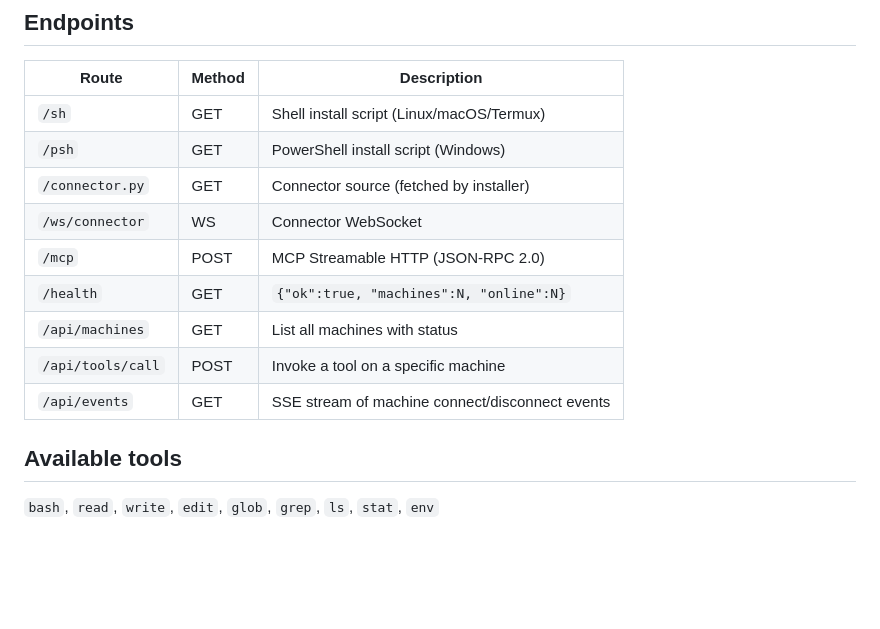
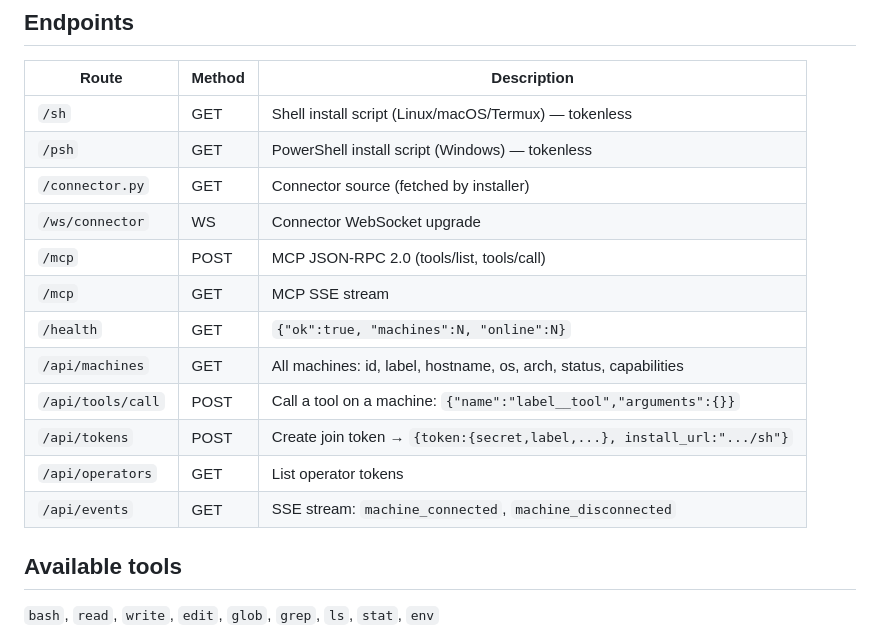
Before and after one commit to seisdr/teleport, a Markdown page: README.md, the part around the change. Drawn GitHub-style; blank space fills up the shorter version.

Commit message:
README: complete API endpoint listing (12 routes)

```diff
--- a/README.md
+++ b/README.md
@@ -50,16 +50,18 @@ See [PROTOCOL.md](PROTOCOL.md) for the full wire spec.
 
 | Route | Method | Description |
 |---|---|---|
-| `/sh` | GET | Shell install script (Linux/macOS/Termux) |
-| `/psh` | GET | PowerShell install script (Windows) |
+| `/sh` | GET | Shell install script (Linux/macOS/Termux) — tokenless |
+| `/psh` | GET | PowerShell install script (Windows) — tokenless |
 | `/connector.py` | GET | Connector source (fetched by installer) |
-| `/ws/connector` | WS | Connector WebSocket |
-| `/mcp` | POST | MCP Streamable HTTP (JSON-RPC 2.0) |
+| `/ws/connector` | WS | Connector WebSocket upgrade |
+| `/mcp` | POST | MCP JSON-RPC 2.0 (tools/list, tools/call) |
+| `/mcp` | GET | MCP SSE stream |
 | `/health` | GET | `{"ok":true, "machines":N, "online":N}` |
-| `/api/machines` | GET | List all machines with status |
-| `/api/tools/call` | POST | Invoke a tool on a specific machine |
-| `/api/events` | GET | SSE stream of machine connect/disconnect events |
-
+| `/api/machines` | GET | All machines: id, label, hostname, os, arch, status, capabilities |
+| `/api/tools/call` | POST | Call a tool on a machine: `{"name":"label__tool","arguments":{}}` |
+| `/api/tokens` | POST | Create join token → `{token:{secret,label,...}, install_url:".../sh"}` |
+| `/api/operators` | GET | List operator tokens |
+| `/api/events` | GET | SSE stream: `machine_connected`, `machine_disconnected` |
 ## Available tools
 
 `bash`, `read`, `write`, `edit`, `glob`, `grep`, `ls`, `stat`, `env`
```
